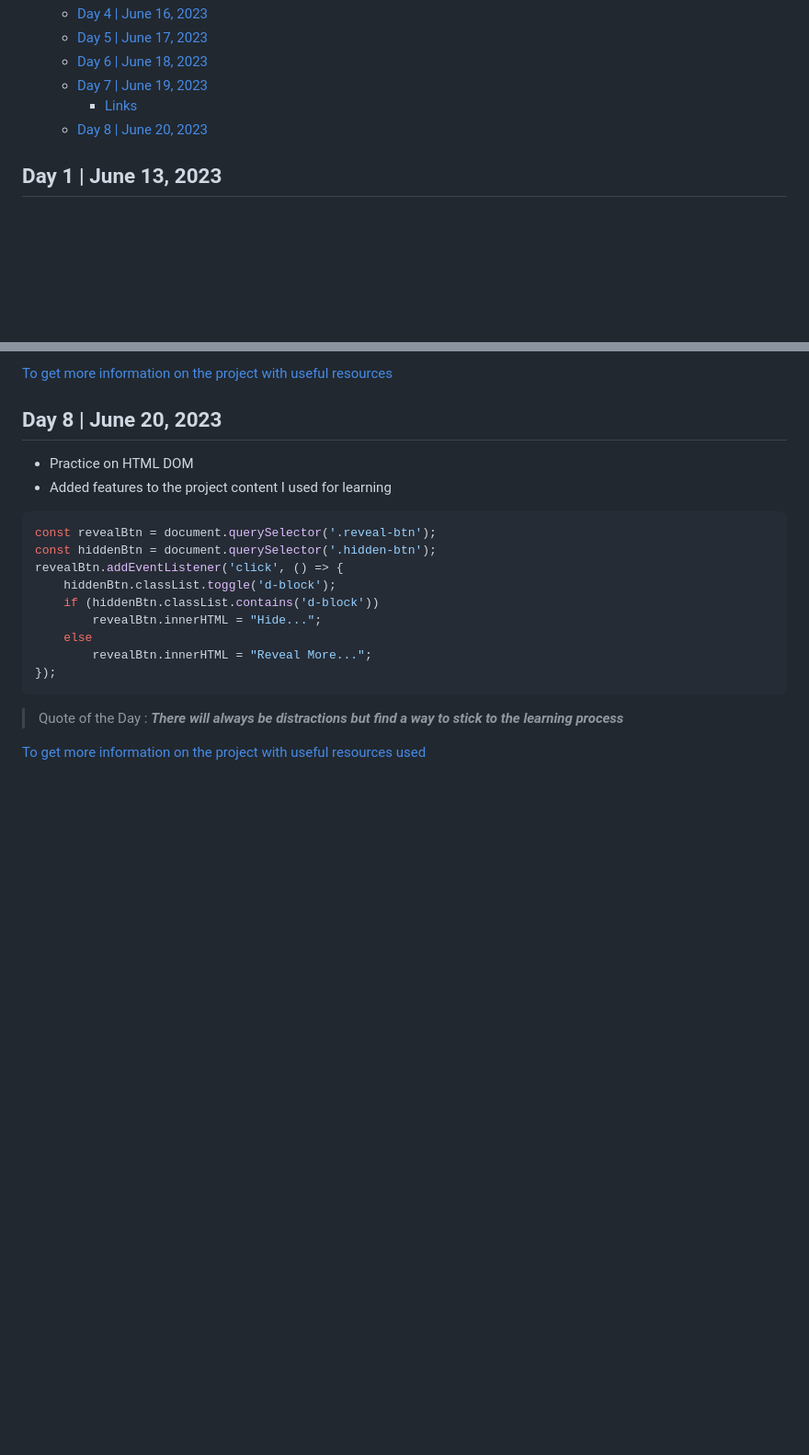
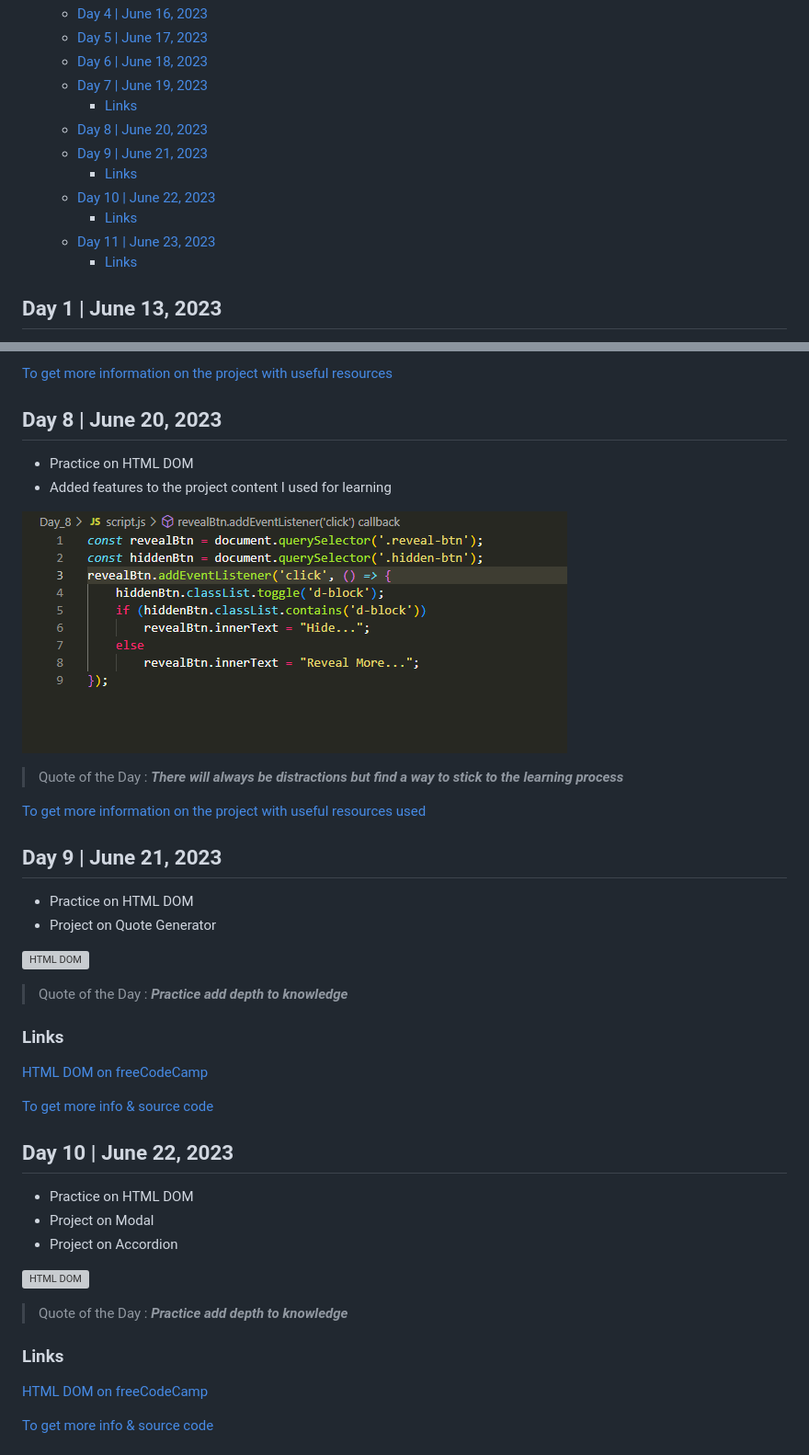
Before and after one commit to ObiFaith/100-days-of-code, a Markdown page: README.md, 2 parts joined by grey strips. Shown: that part at 92% size. GitHub-like rendering; pictures changed too: Day_8/day_8.png (added); blank space fills up the shorter version; grey boxes are pictures that could not be loaded.

Commit message:
Added Day 8, 9 and 10
Worked on five projects within those three days

````diff
--- a/README.md
+++ b/README.md
@@ -12,6 +12,12 @@
   - [Day 7 | June 19, 2023](#day-7--june-19-2023)
     - [Links](#links)
   - [Day 8 | June 20, 2023](#day-8--june-20-2023)
+  - [Day 9 | June 21, 2023](#day-9--june-21-2023)
+    - [Links](#links-1)
+  - [Day 10 | June 22, 2023](#day-10--june-22-2023)
+    - [Links](#links-2)
+  - [Day 11 | June 23, 2023](#day-11--june-23-2023)
+    - [Links](#links-3)
 
 
 ## Day 1 | June 13, 2023
@@ -104,18 +110,38 @@ toggleMenu.addEventListener('click', function (){
 - Practice on HTML DOM
 - Added features to the project content I used for learning
 
-```javascript
-const revealBtn = document.querySelector('.reveal-btn');
-const hiddenBtn = document.querySelector('.hidden-btn');
-revealBtn.addEventListener('click', () => {
-    hiddenBtn.classList.toggle('d-block');
-    if (hiddenBtn.classList.contains('d-block'))
-        revealBtn.innerHTML = "Hide...";
-    else
-        revealBtn.innerHTML = "Reveal More...";
-});
-```
+![HTML DOM](./Day_8/day_8.png)
 
 > Quote of the Day : **_There will always be distractions but find a way to stick to the learning process_**
 
 [To get more information on the project with useful resources used](https://github.com/ObiFaith/Landing_Page--Genesys)
+
+## Day 9 | June 21, 2023
+- Practice on HTML DOM
+- Project on Quote Generator
+
+![HTML DOM](./Day_9/day_9.png)
+
+> Quote of the Day : **_Practice add depth to knowledge_**
+
+### Links
+
+[HTML DOM on freeCodeCamp](https://youtu.be/5fb2aPlgoys)
+
+[To get more info & source code](./Day_9/)
+
+## Day 10 | June 22, 2023
+- Practice on HTML DOM
+- Project on Modal
+- Project on Accordion
+
+![HTML DOM](./Day_10/day_10.png)
+
+> Quote of the Day : **_Practice add depth to knowledge_**
+
+### Links
+
+[HTML DOM on freeCodeCamp](https://youtu.be/5fb2aPlgoys)
+
+[To get more info & source code](./Day_10/)
+
````
Also changed, not shown: other parts of README.md (+68 -0 lines), Day_10/Day_10.png (added), Day_9/Day_9.png (added), 4 other files.
